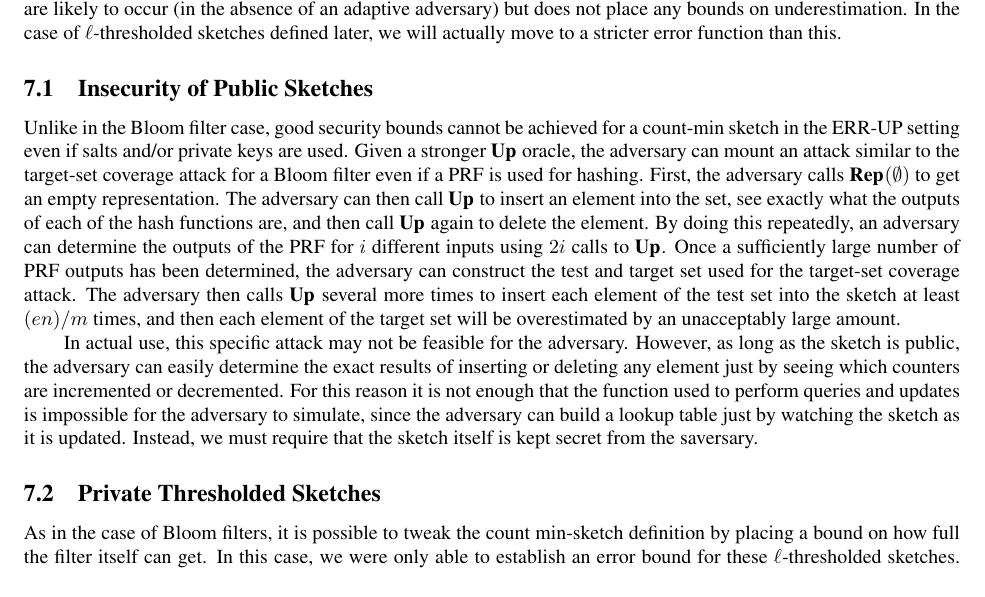
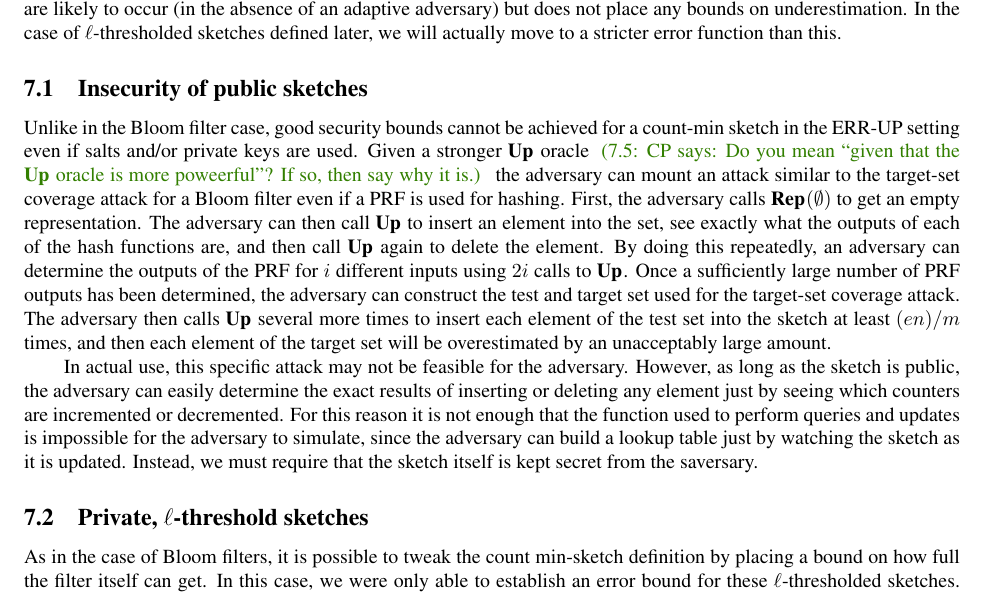
Before and after one commit to dmclayton/Mutable-Data-Structures, a LaTeX thesis (mutable.tex, which reads cms.tex): part of page 28 of 37, cut so that both start at the same text. Compiled offline with pdfLaTeX.

Commit message:
Finished top of CMS, moving to Thm 5.1

```diff
--- a/cms.tex
+++ b/cms.tex
@@ -130,12 +130,14 @@ adversary) but does not place any bounds on underestimation. In the case of
 $\ell$-thresholded sketches defined later, we will actually move to a stricter
 error function than this.
 
-\subsection{Insecurity of Public Sketches}
+\subsection{Insecurity of public sketches}
 
 Unlike in the Bloom filter case, good security bounds cannot be achieved for a
 count-min sketch in the \errep\ setting even if salts and/or private keys are
-used. Given a stronger $\UPO$ oracle, the adversary can mount an attack similar
-to the target-set coverage attack for a Bloom filter even if a PRF is used for
+used. Given a stronger $\UPO$ oracle \cpnote{Do you mean ``given that the $\UPO$
+oracle is more poweerful''? If so, then say why it is.} the adversary can mount
+an attack similar to the target-set coverage attack for a Bloom filter even if a
+PRF is used for
 hashing. First, the adversary calls $\REPO(\emptyset)$ to get an empty
 representation. The adversary can then call $\UPO$ to insert an element into the
 set, see exactly what the outputs of each of the hash functions are, and then
@@ -157,7 +159,7 @@ simulate, since the adversary can build a lookup table just by watching the
 sketch as it is updated. Instead, we must require that the sketch itself is kept
 secret from the saversary.
 
-\subsection{Private Thresholded Sketches}
+\subsection{Private, $\ell$-threshold sketches}
 
 As in the case of Bloom filters, it is possible to tweak the count min-sketch
 definition by placing a bound on how full the filter itself can get. In this
```
